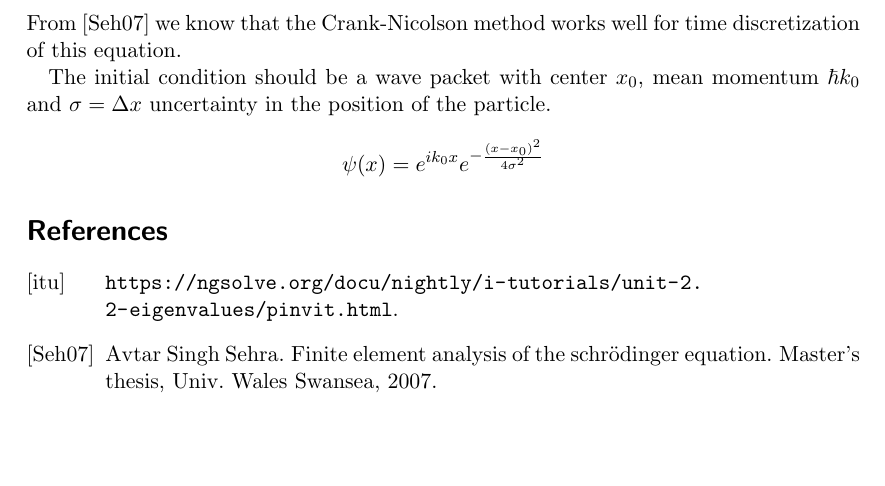
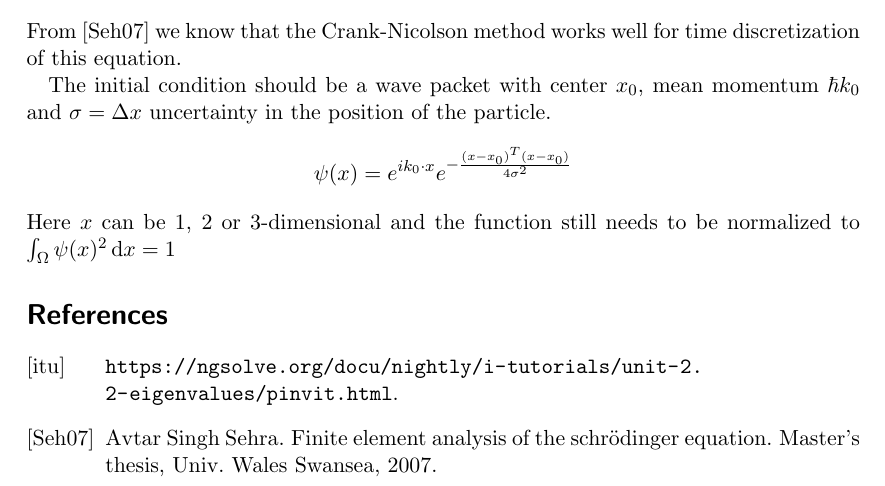
Before and after one commit to bschwb/ngs_schroedinger, a LaTeX document (doc/model.tex): part of page 2 of 2, cut so that both start at the same text, the shorter picture padded with empty space. Compiled offline with pdfLaTeX.

Commit message:
Add some notes for wave packet

```diff
--- a/doc/model.tex
+++ b/doc/model.tex
@@ -66,7 +66,9 @@ discretization of this equation.\nocite{itutorial}
 
 The initial condition should be a wave packet with center $x_0$, mean momentum
 $\hbar k_0$ and $\sigma = \Delta x$ uncertainty in the position of the particle.
-\[\psi(x) =  e^{ik_0x}e^{-\frac{(x-x_0)^2}{4\sigma^2}}\]
+\[\psi(x) =  e^{ik_0\cdot x}e^{-\frac{(x-x_0)^T(x-x_0)}{4\sigma^2}}\]
+Here $x$ can be 1, 2 or 3-dimensional and the function still needs to be
+normalized to $\int_{\Omega}\psi(x)^2\dx = 1$
 
 \bibliography{model}{}
 \bibliographystyle{alpha}
```
